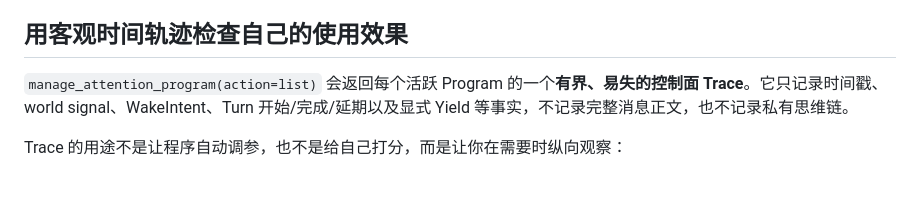
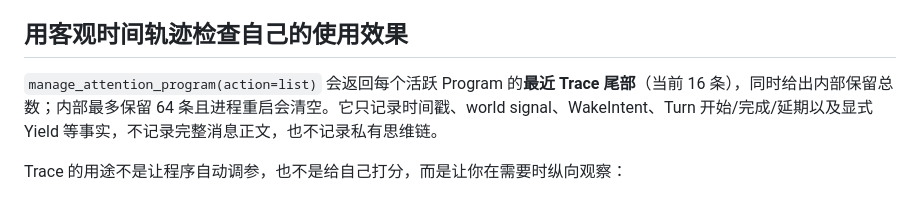
Before and after one commit to zjj1280637679-ship-it/astrbot_plugin_sender_activation, a Markdown page: skills/group-duty-orchestration/SKILL.md, the part around the change. Rendered like a GitHub page.

Commit message:
docs: clarify compact public temporal trace in skills/group-duty-orchestration/SKILL.md

```diff
--- a/skills/group-duty-orchestration/SKILL.md
+++ b/skills/group-duty-orchestration/SKILL.md
@@ -146,7 +146,7 @@ AttentionProgram 主动回合不是新的用户命令。
 
 ## 用客观时间轨迹检查自己的使用效果
 
-`manage_attention_program(action=list)` 会返回每个活跃 Program 的一个**有界、易失的控制面 Trace**。它只记录时间戳、world signal、WakeIntent、Turn 开始/完成/延期以及显式 Yield 等事实，不记录完整消息正文，也不记录私有思维链。
+`manage_attention_program(action=list)` 会返回每个活跃 Program 的**最近 Trace 尾部**（当前 16 条），同时给出内部保留总数；内部最多保留 64 条且进程重启会清空。它只记录时间戳、world signal、WakeIntent、Turn 开始/完成/延期以及显式 Yield 等事实，不记录完整消息正文，也不记录私有思维链。
 
 Trace 的用途不是让程序自动调参，也不是给自己打分，而是让你在需要时纵向观察：
 
```
